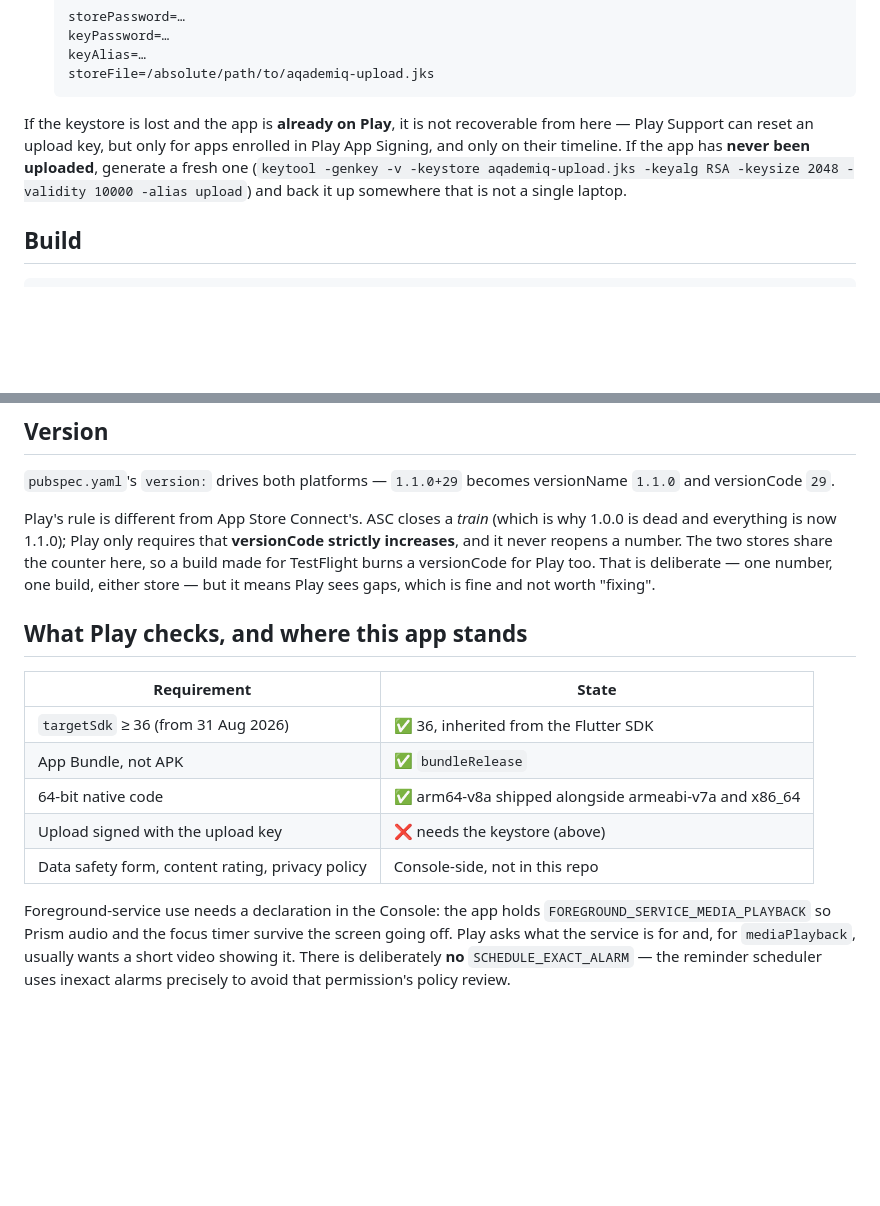
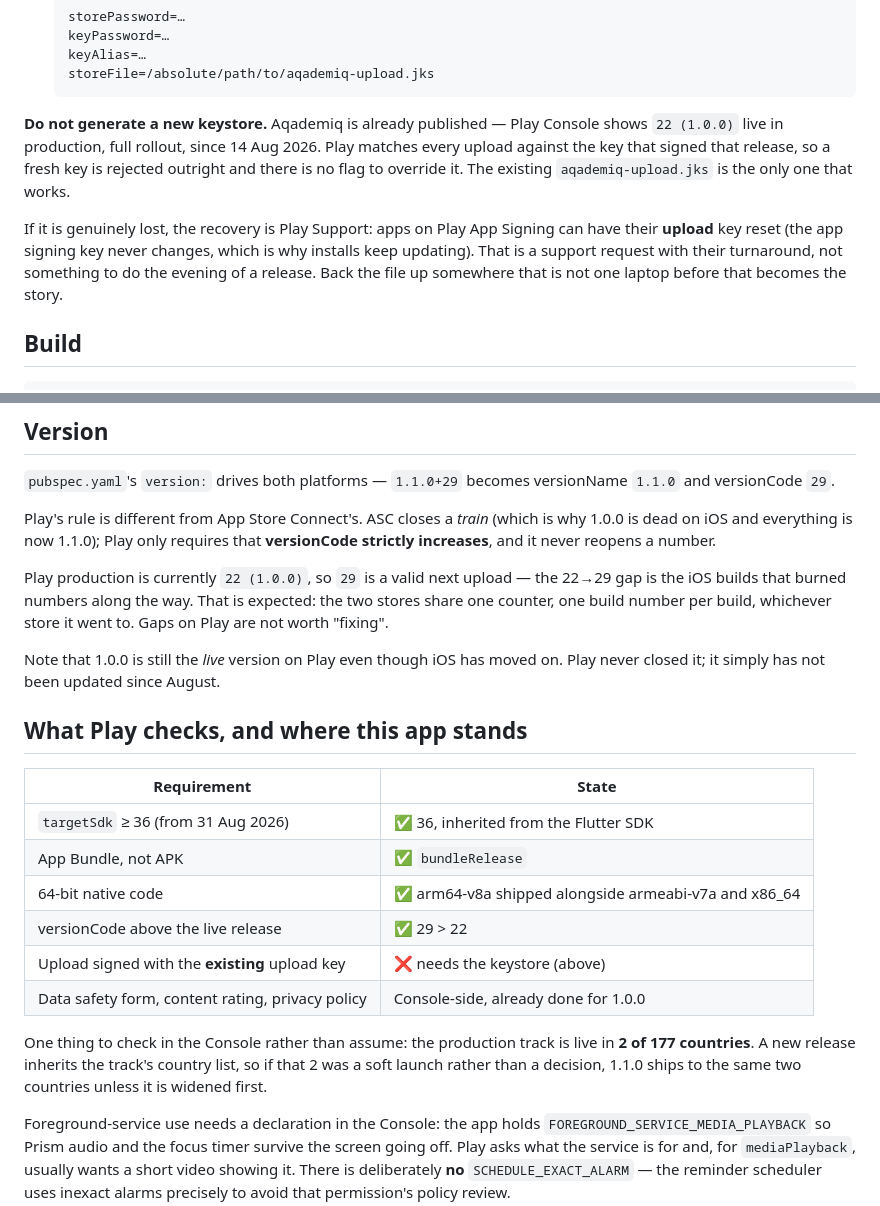
Before and after one commit to HyperPlexG/aqademiq-frontend, a Markdown page: docs/ANDROID_RELEASE.md, 2 parts joined by grey strips. GitHub-like rendering; blank space fills up the shorter version.

Commit message:
docs(android): the app is already on Play, so the key is not replaceable
Play Console shows 22 (1.0.0) live in production since 14 Aug 2026, full
rollout. That turns one line of this doc from unhelpful into actively
dangerous: it offered "generate a fresh keystore" as the branch for an app that
had never been uploaded. This app has been uploaded. Play matches every upload
against the key that signed that release and there is no override, so acting on
that line would have burned an evening before the rejection explained itself.
The existing aqademiq-upload.jks is the only key that works, and if it is lost
the route is a Play Support upload-key reset on their timeline.

Two things the Console screenshot also settles:

  * versionCode 29 clears the live 22, so the number is fine as it stands. The
    gap is the iOS builds that burned numbers on the way past.

  * Production is live in 2 of 177 countries. A new release inherits the track's
    country list, so if that 2 was a soft launch rather than a decision, 1.1.0
    lands in the same two countries and no further.

Co-Authored-By: Claude Opus 5 <noreply@anthropic.com>

````diff
--- a/docs/ANDROID_RELEASE.md
+++ b/docs/ANDROID_RELEASE.md
@@ -43,12 +43,17 @@ To build a Play-ready bundle you need, on the machine doing the build:
    storeFile=/absolute/path/to/aqademiq-upload.jks
    ```
 
-If the keystore is lost and the app is **already on Play**, it is not
-recoverable from here — Play Support can reset an upload key, but only for apps
-enrolled in Play App Signing, and only on their timeline. If the app has **never
-been uploaded**, generate a fresh one (`keytool -genkey -v -keystore
-aqademiq-upload.jks -keyalg RSA -keysize 2048 -validity 10000 -alias upload`)
-and back it up somewhere that is not a single laptop.
+**Do not generate a new keystore.** Aqademiq is already published — Play
+Console shows `22 (1.0.0)` live in production, full rollout, since 14 Aug 2026.
+Play matches every upload against the key that signed that release, so a fresh
+key is rejected outright and there is no flag to override it. The existing
+`aqademiq-upload.jks` is the only one that works.
+
+If it is genuinely lost, the recovery is Play Support: apps on Play App Signing
+can have their **upload** key reset (the app signing key never changes, which is
+why installs keep updating). That is a support request with their turnaround,
+not something to do the evening of a release. Back the file up somewhere that
+is not one laptop before that becomes the story.
 
 ## Build
 
@@ -84,11 +89,16 @@ and fix `key.properties` rather than trying the upload.
 versionName `1.1.0` and versionCode `29`.
 
 Play's rule is different from App Store Connect's. ASC closes a *train* (which
-is why 1.0.0 is dead and everything is now 1.1.0); Play only requires that
-**versionCode strictly increases**, and it never reopens a number. The two
-stores share the counter here, so a build made for TestFlight burns a
-versionCode for Play too. That is deliberate — one number, one build, either
-store — but it means Play sees gaps, which is fine and not worth "fixing".
+is why 1.0.0 is dead on iOS and everything is now 1.1.0); Play only requires
+that **versionCode strictly increases**, and it never reopens a number.
+
+Play production is currently `22 (1.0.0)`, so `29` is a valid next upload — the
+22→29 gap is the iOS builds that burned numbers along the way. That is expected:
+the two stores share one counter, one build number per build, whichever store it
+went to. Gaps on Play are not worth "fixing".
+
+Note that 1.0.0 is still the *live* version on Play even though iOS has moved
+on. Play never closed it; it simply has not been updated since August.
 
 ## What Play checks, and where this app stands
 
@@ -97,8 +107,14 @@ store — but it means Play sees gaps, which is fine and not worth "fixing".
 | `targetSdk` ≥ 36 (from 31 Aug 2026) | ✅ 36, inherited from the Flutter SDK |
 | App Bundle, not APK | ✅ `bundleRelease` |
 | 64-bit native code | ✅ arm64-v8a shipped alongside armeabi-v7a and x86_64 |
-| Upload signed with the upload key | ❌ needs the keystore (above) |
-| Data safety form, content rating, privacy policy | Console-side, not in this repo |
+| versionCode above the live release | ✅ 29 > 22 |
+| Upload signed with the **existing** upload key | ❌ needs the keystore (above) |
+| Data safety form, content rating, privacy policy | Console-side, already done for 1.0.0 |
+
+One thing to check in the Console rather than assume: the production track is
+live in **2 of 177 countries**. A new release inherits the track's country list,
+so if that 2 was a soft launch rather than a decision, 1.1.0 ships to the same
+two countries unless it is widened first.
 
 Foreground-service use needs a declaration in the Console: the app holds
 `FOREGROUND_SERVICE_MEDIA_PLAYBACK` so Prism audio and the focus timer survive
````
